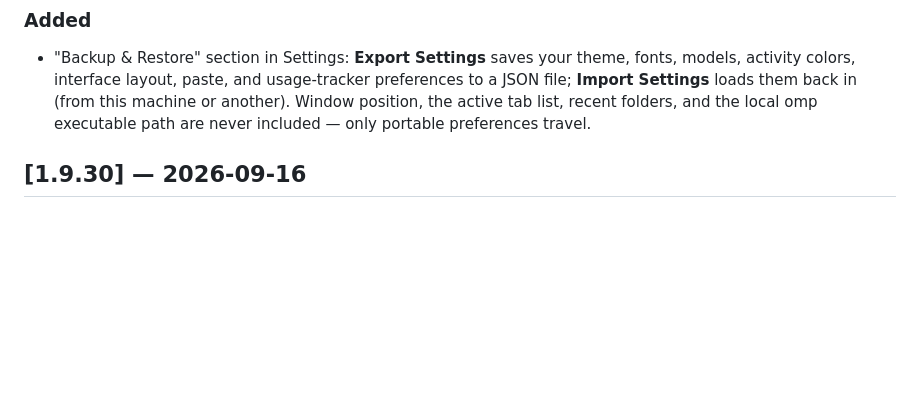
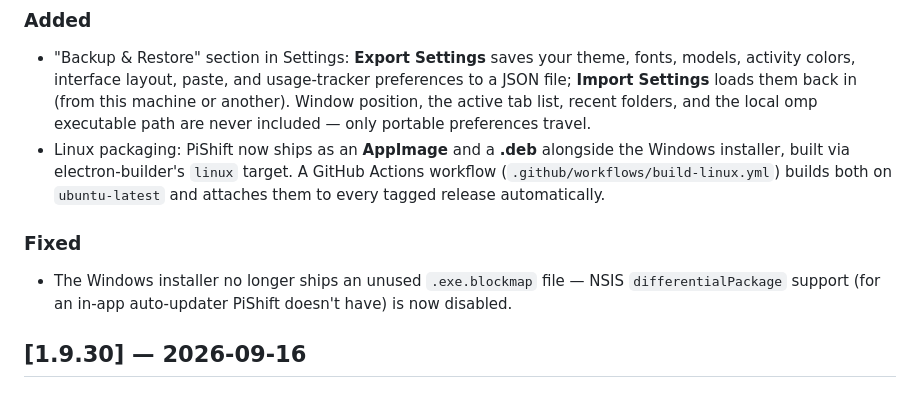
Before and after one commit to Dazaike/pishift, a Markdown page: CHANGELOG.md, the part around the change. GitHub-like rendering; blank space fills up the shorter version.

```diff
--- a/CHANGELOG.md
+++ b/CHANGELOG.md
@@ -7,6 +7,10 @@ All notable changes to PiShift are documented here. Format follows
 
 ### Added
 - "Backup & Restore" section in Settings: **Export Settings** saves your theme, fonts, models, activity colors, interface layout, paste, and usage-tracker preferences to a JSON file; **Import Settings** loads them back in (from this machine or another). Window position, the active tab list, recent folders, and the local omp executable path are never included — only portable preferences travel.
+- Linux packaging: PiShift now ships as an **AppImage** and a **.deb** alongside the Windows installer, built via electron-builder's `linux` target. A GitHub Actions workflow (`.github/workflows/build-linux.yml`) builds both on `ubuntu-latest` and attaches them to every tagged release automatically.
+
+### Fixed
+- The Windows installer no longer ships an unused `.exe.blockmap` file — NSIS `differentialPackage` support (for an in-app auto-updater PiShift doesn't have) is now disabled.
 
 ## [1.9.30] — 2026-09-16
 
```
Also changed, not shown: README.md (+4 -2 lines).
